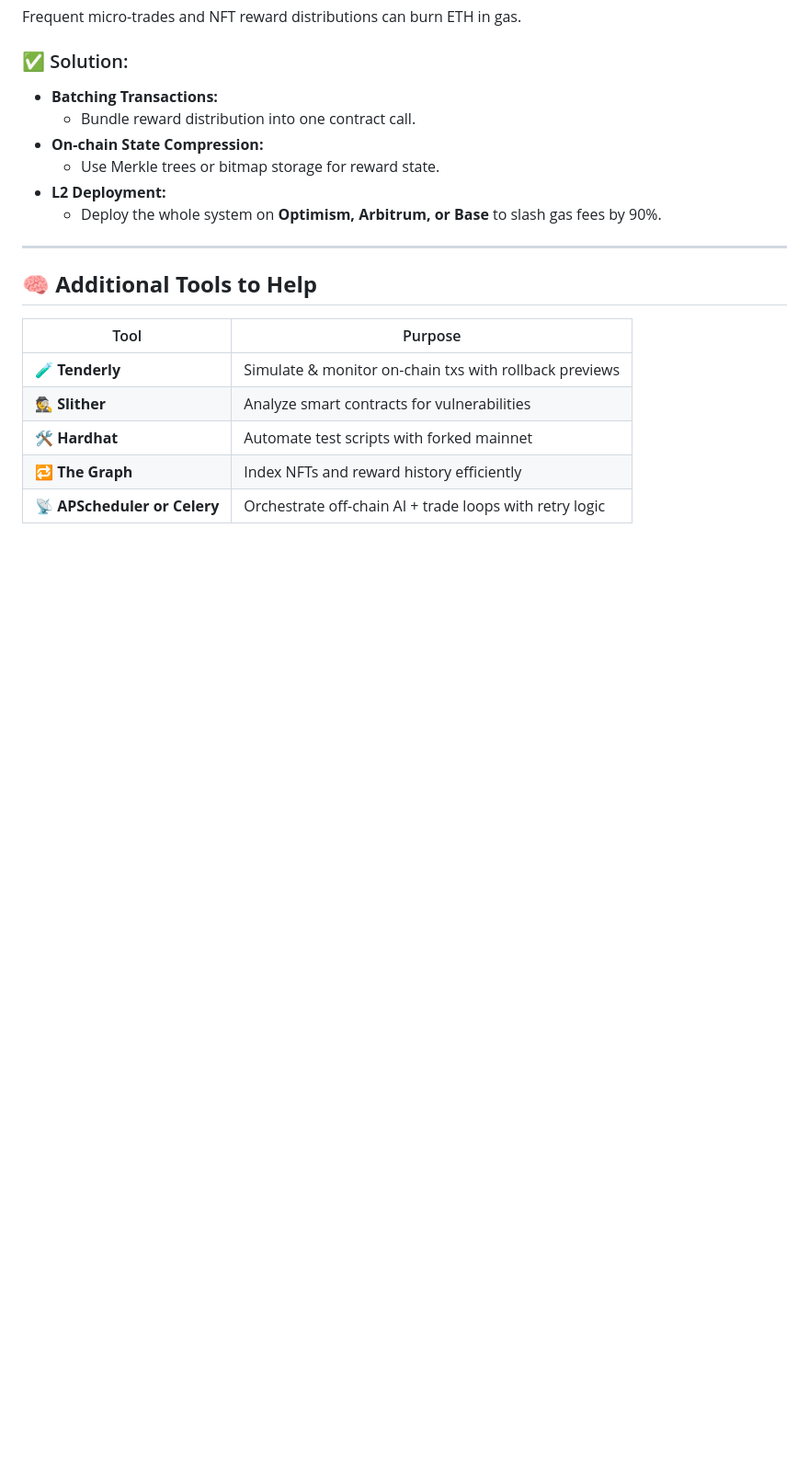
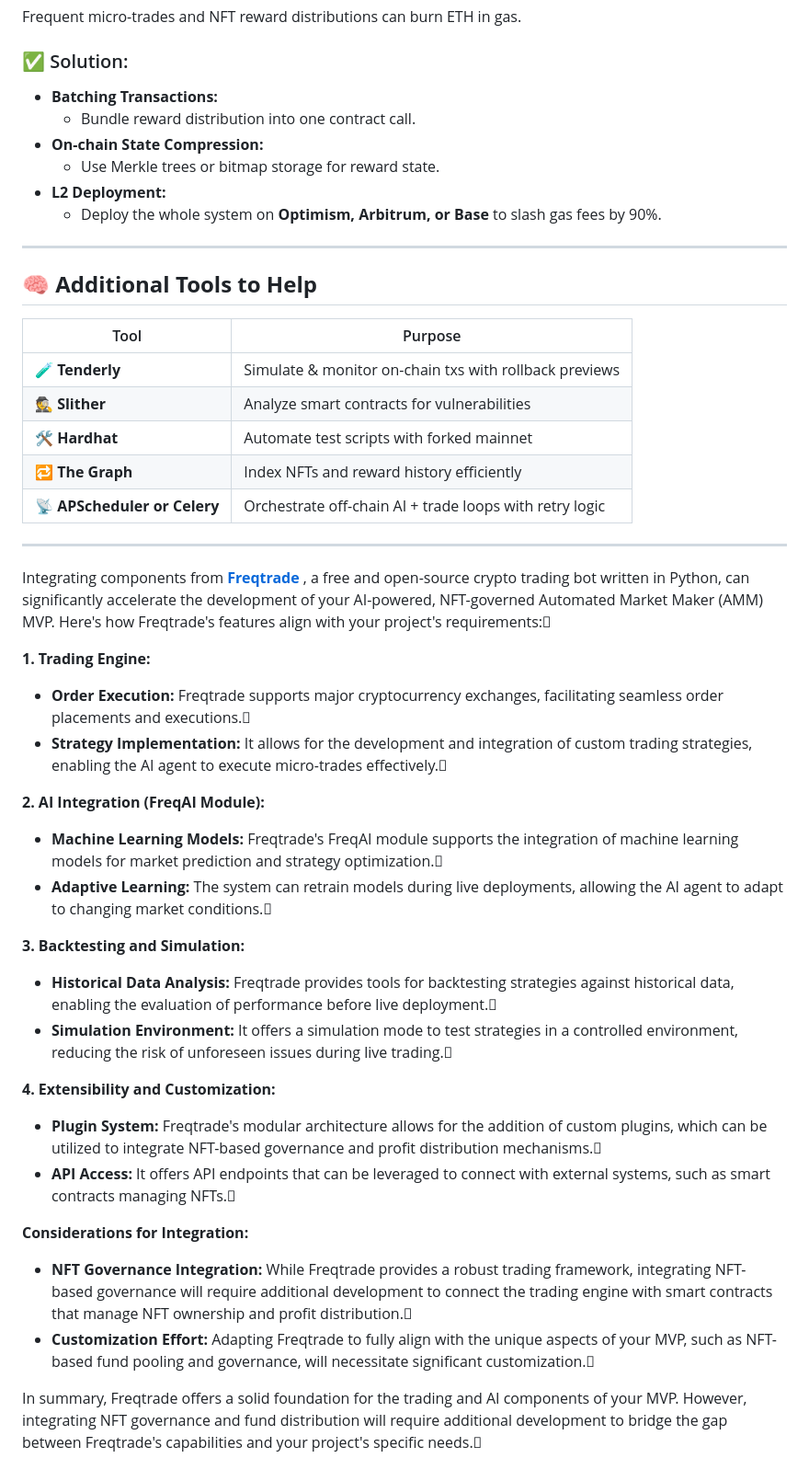
Before and after one commit to desearch/marketmint, a Markdown page: market_anamoly_opportunities.md, the part around the change. Shown at 92% size. Rendered like a GitHub page; blank space fills up the shorter version.

```diff
--- a/market_anamoly_opportunities.md
+++ b/market_anamoly_opportunities.md
@@ -1453,3 +1453,28 @@ Frequent micro-trades and NFT reward distributions can burn ETH in gas.
 | 🛠️ **Hardhat** | Automate test scripts with forked mainnet |
 | 🔁 **The Graph** | Index NFTs and reward history efficiently |
 | 📡 **APScheduler or Celery** | Orchestrate off-chain AI + trade loops with retry logic |
+
+---
+Integrating components from [**Freqtrade**](https://github.com/freqtrade/freqtrade) , a free and open-source crypto trading bot written in Python, can significantly accelerate the development of your AI-powered, NFT-governed Automated Market Maker (AMM) MVP. Here's how Freqtrade's features align with your project's requirements:
+
+**1. Trading Engine:**
+- **Order Execution:** Freqtrade supports major cryptocurrency exchanges, facilitating seamless order placements and executions.
+- **Strategy Implementation:** It allows for the development and integration of custom trading strategies, enabling the AI agent to execute micro-trades effectively.
+
+**2. AI Integration (FreqAI Module):**
+- **Machine Learning Models:** Freqtrade's FreqAI module supports the integration of machine learning models for market prediction and strategy optimization.
+- **Adaptive Learning:** The system can retrain models during live deployments, allowing the AI agent to adapt to changing market conditions.
+
+**3. Backtesting and Simulation:**
+- **Historical Data Analysis:** Freqtrade provides tools for backtesting strategies against historical data, enabling the evaluation of performance before live deployment.
+- **Simulation Environment:** It offers a simulation mode to test strategies in a controlled environment, reducing the risk of unforeseen issues during live trading.
+
+**4. Extensibility and Customization:**
+- **Plugin System:** Freqtrade's modular architecture allows for the addition of custom plugins, which can be utilized to integrate NFT-based governance and profit distribution mechanisms.
+- **API Access:** It offers API endpoints that can be leveraged to connect with external systems, such as smart contracts managing NFTs.
+
+**Considerations for Integration:**
+- **NFT Governance Integration:** While Freqtrade provides a robust trading framework, integrating NFT-based governance will require additional development to connect the trading engine with smart contracts that manage NFT ownership and profit distribution.
+- **Customization Effort:** Adapting Freqtrade to fully align with the unique aspects of your MVP, such as NFT-based fund pooling and governance, will necessitate significant customization.
+
+In summary, Freqtrade offers a solid foundation for the trading and AI components of your MVP. However, integrating NFT governance and fund distribution will require additional development to bridge the gap between Freqtrade's capabilities and your project's specific needs.
```
